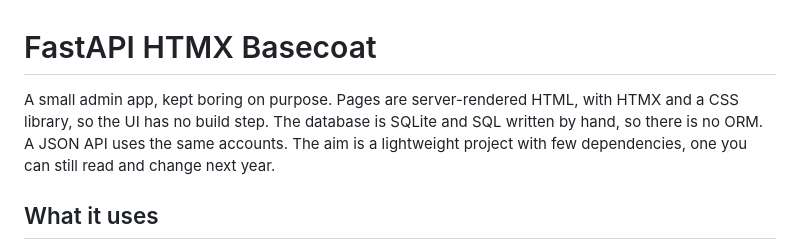
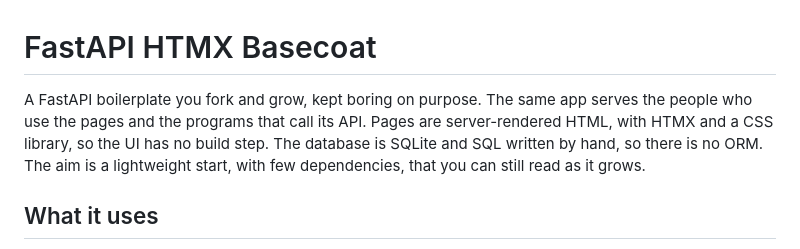
Before and after one commit to tgogos/fastapi-htmx-basecoat, a Markdown page: README.md, the part around the change. Rendered like a GitHub page.

Commit message:
Describe the README opening as a FastAPI boilerplate you fork and grow, so it is more than an admin UI.
Co-authored-by: Cursor <cursoragent@cursor.com>

```diff
--- a/README.md
+++ b/README.md
@@ -1,6 +1,6 @@
 # FastAPI HTMX Basecoat
 
-A small admin app, kept boring on purpose. Pages are server-rendered HTML, with HTMX and a CSS library, so the UI has no build step. The database is SQLite and SQL written by hand, so there is no ORM. A JSON API uses the same accounts. The aim is a lightweight project with few dependencies, one you can still read and change next year.
+A FastAPI boilerplate you fork and grow, kept boring on purpose. The same app serves the people who use the pages and the programs that call its API. Pages are server-rendered HTML, with HTMX and a CSS library, so the UI has no build step. The database is SQLite and SQL written by hand, so there is no ORM. The aim is a lightweight start, with few dependencies, that you can still read as it grows.
 
 ## What it uses
 
```
